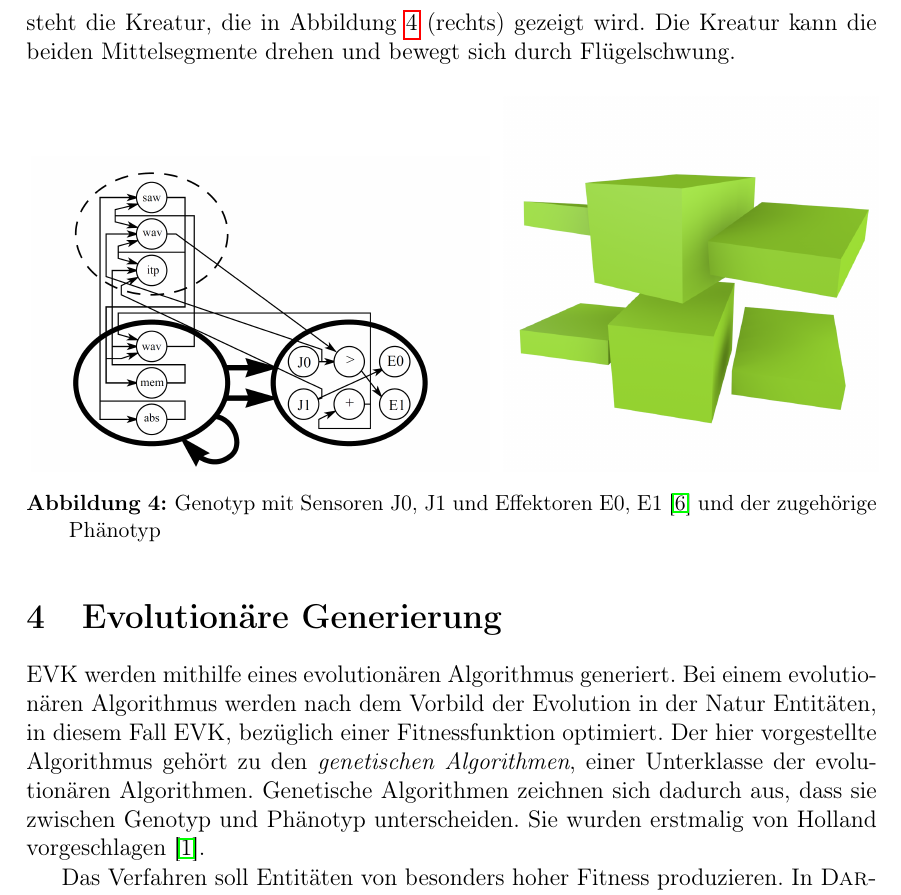
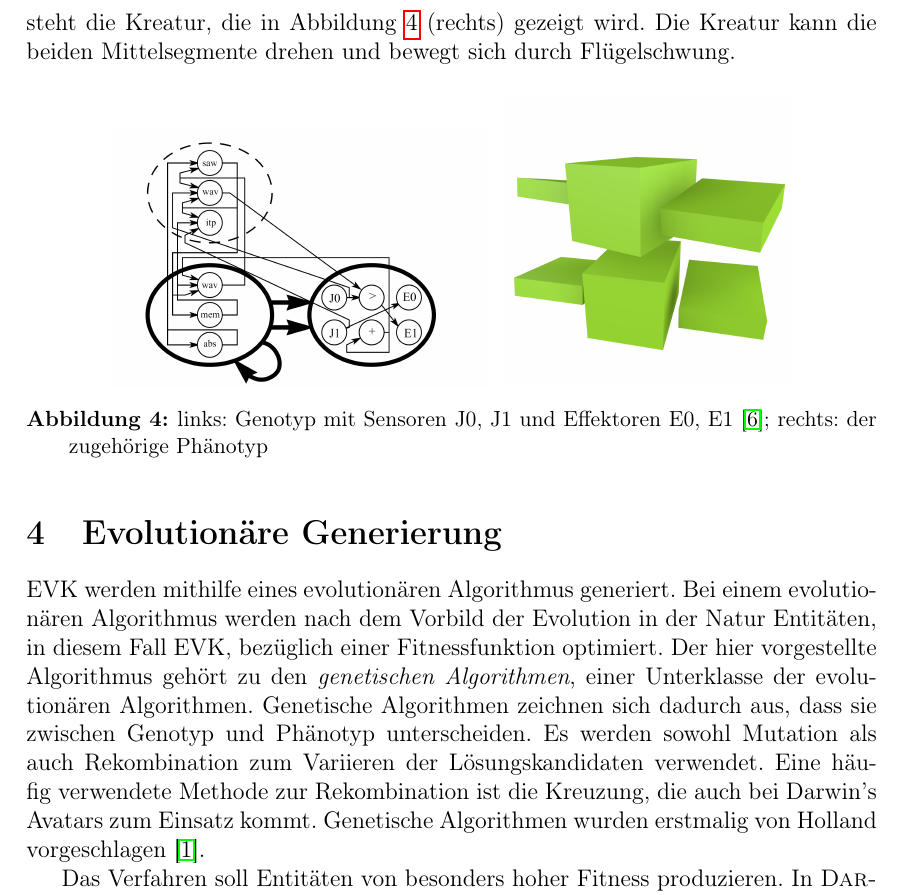
Before and after one commit to marian42/darwinsavatars, a LaTeX document (Ausarbeitung/ausarbeitung.tex): part of page 7 of 17, cut so that both start at the same text. Compiled offline with pdfLaTeX; the source files are stored in an older character set and shown here as Unicode.

Commit message:
Letzte Korrekturen

```diff
--- a/Ausarbeitung/ausarbeitung.tex
+++ b/Ausarbeitung/ausarbeitung.tex
@@ -357,13 +357,14 @@ Die Neuronen berechnen in Abhängigkeit von der Länge der Muskeln einen Wert. D
 Mit den Bestandteilen ist das neuronale Netz komplett und es lässt sich zusammengefügt im Genotyp einsetzen. Abbildung  \ref{fig:extendedgraph} (links) zeigt einen solchen Genotypen. Die fett gezeichneten Knoten beschreiben wie in den vorherigen Beispielen die Körpersegmente. J0 und J1 generieren je einen Wert, der durch verschiedene Neuronen reist und zum Schluss in den Effektoren ankommt. Neben den fett gezeichneten Knoten gibt es im Genotypen auch einen durch eine gestrichelte Linie markierten Knoten. Dieser enthält Neuronen die für die Kreatur genau ein einziges Mal zur Kontrolle benötigt werden. Der Knoten ist unabhängig vom gewählten Parameter des rekursiven Limits. Die Sensoren und Effektoren der Muskeln sind zudem nur in einem Segment eingetragen, obwohl sie zwei Körpersegmente verbinden. Sie dienen im Graph jedoch nur als Quelle und Ziel eines Signals, es ist nicht notwendig sie doppelt aufzuführen. Das rekursive Limit der Kreatur wird auf $2$ gesetzt und als Gelenk zwischen den beiden mittleren Segmenten wird ein verdrehtes Gelenk gewählt, für die äußeren Segmente hingegen ein beugendes. Mit der Wahl dieser Parameter entsteht die Kreatur, die in Abbildung \ref{fig:extendedgraph} (rechts) gezeigt wird. Die Kreatur kann die beiden Mittelsegmente drehen und bewegt sich durch Flügelschwung.
 
 \begin{figure}[H]
-	\resizebox{0.55\textwidth}{!}{
+	\centering
+	\resizebox{0.45\textwidth}{!}{
 	\includegraphics[width=0.9\textwidth]{img/evolved_graph.png}
 	}
-	\resizebox{0.45\textwidth}{!}{
+	\resizebox{0.35\textwidth}{!}{
 	\includegraphics[width=0.9\textwidth]{img/6.png}
 	}
-	\caption{Genotyp mit Sensoren J0, J1 und Effektoren E0, E1 \cite{Sims94} und der zugehörige Phänotyp \label{fig:extendedgraph}}
+	\caption{links: Genotyp mit Sensoren J0, J1 und Effektoren E0, E1 \cite{Sims94}; rechts: der zugehörige Phänotyp \label{fig:extendedgraph}}
 \end{figure}
 
 \section{Evolutionäre Generierung}
@@ -377,7 +378,9 @@ EVK werden mithilfe eines evolutionären Algorithmus generiert.
 Bei einem evolutionären Algorithmus werden nach dem Vorbild der Evolution in der Natur Entitäten, in diesem Fall EVK, bezüglich einer Fitnessfunktion optimiert.
 Der hier vorgestellte Algorithmus gehört zu den \textit{genetischen Algorithmen}, einer Unterklasse der evolutionären Algorithmen.
 Genetische Algorithmen zeichnen sich dadurch aus, dass sie zwischen Genotyp und Phänotyp unterscheiden.
-Sie wurden erstmalig von Holland vorgeschlagen \cite{Holland1992}.
+Es werden sowohl Mutation als auch Rekombination zum Variieren der Lösungskandidaten verwendet.
+Eine häufig verwendete Methode zur Rekombination ist die Kreuzung, die auch bei Darwin's Avatars zum Einsatz kommt.
+Genetische Algorithmen wurden erstmalig von Holland vorgeschlagen \cite{Holland1992}.
 
 Das Verfahren soll Entitäten von besonders hoher Fitness produzieren.
 In \textsc{Darwin's Avatars} ist die Fitness die Laufgeschwindigkeit der Kreaturen.
```
Also changed, not shown: Ausarbeitung/ausarbeitung.tex (2 more changed lines).
